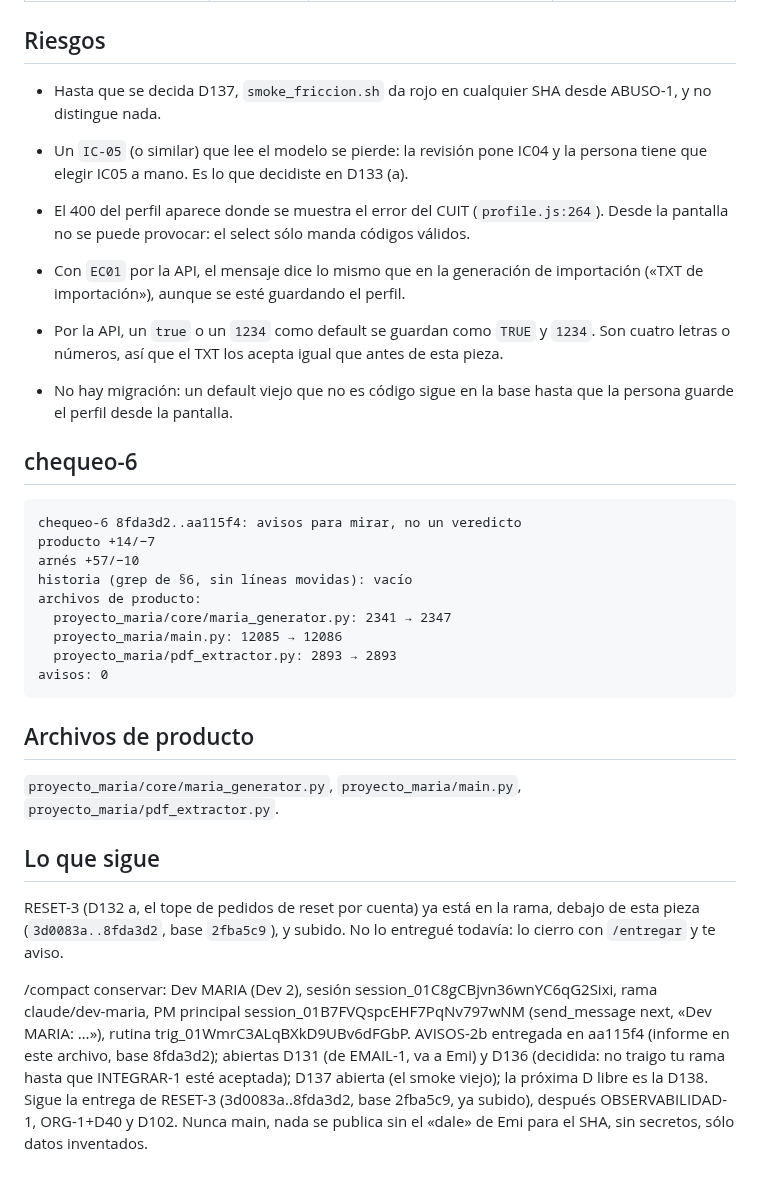
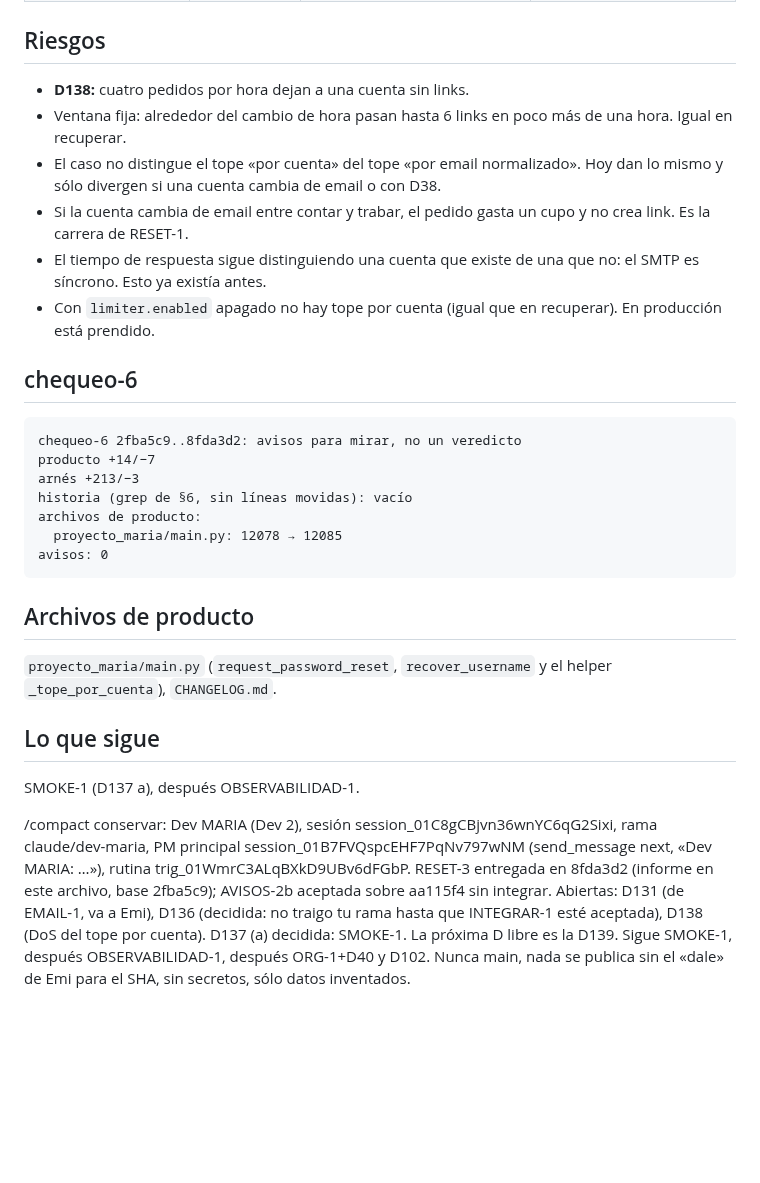
Before and after one commit to Memu007/CDI-vuce-, a Markdown page: docs/pm/PARA-PM-2.md, the part around one of its changes. GitHub-like rendering; blank space fills up the shorter version.

````diff
--- a/docs/pm/PARA-PM-2.md
+++ b/docs/pm/PARA-PM-2.md
@@ -160,45 +137,38 @@ reproducciones lo declaran no corrido.
 
 ## Riesgos
 
-- Hasta que se decida D137, `smoke_friccion.sh` da rojo en cualquier SHA
-  desde ABUSO-1, y no distingue nada.
-
-- Un `IC-05` (o similar) que lee el modelo se pierde: la revisión pone IC04
-  y la persona tiene que elegir IC05 a mano. Es lo que decidiste en D133 (a).
-- El 400 del perfil aparece donde se muestra el error del CUIT
-  (`profile.js:264`). Desde la pantalla no se puede provocar: el select sólo
-  manda códigos válidos.
-- Con `EC01` por la API, el mensaje dice lo mismo que en la generación de
-  importación («TXT de importación»), aunque se esté guardando el perfil.
-- Por la API, un `true` o un `1234` como default se guardan como `TRUE` y
-  `1234`. Son cuatro letras o números, así que el TXT los acepta igual que
-  antes de esta pieza.
-- No hay migración: un default viejo que no es código sigue en la base hasta
-  que la persona guarde el perfil desde la pantalla.
+- **D138:** cuatro pedidos por hora dejan a una cuenta sin links.
+- Ventana fija: alrededor del cambio de hora pasan hasta 6 links en poco
+  más de una hora. Igual en recuperar.
+- El caso no distingue el tope «por cuenta» del tope «por email
+  normalizado». Hoy dan lo mismo y sólo divergen si una cuenta cambia de
+  email o con D38.
+- Si la cuenta cambia de email entre contar y trabar, el pedido gasta un
+  cupo y no crea link. Es la carrera de RESET-1.
+- El tiempo de respuesta sigue distinguiendo una cuenta que existe de una
+  que no: el SMTP es síncrono. Esto ya existía antes.
+- Con `limiter.enabled` apagado no hay tope por cuenta (igual que en
+  recuperar). En producción está prendido.
 
 ## chequeo-6
 
 ```
-chequeo-6 8fda3d2..aa115f4: avisos para mirar, no un veredicto
+chequeo-6 2fba5c9..8fda3d2: avisos para mirar, no un veredicto
 producto +14/−7
-arnés +57/−10
+arnés +213/−3
 historia (grep de §6, sin líneas movidas): vacío
 archivos de producto:
-  proyecto_maria/core/maria_generator.py: 2341 → 2347
-  proyecto_maria/main.py: 12085 → 12086
-  proyecto_maria/pdf_extractor.py: 2893 → 2893
+  proyecto_maria/main.py: 12078 → 12085
 avisos: 0
 ```
 
 ## Archivos de producto
 
-`proyecto_maria/core/maria_generator.py`, `proyecto_maria/main.py`,
-`proyecto_maria/pdf_extractor.py`.
+`proyecto_maria/main.py` (`request_password_reset`, `recover_username` y el
+helper `_tope_por_cuenta`), `CHANGELOG.md`.
 
 ## Lo que sigue
 
-RESET-3 (D132 a, el tope de pedidos de reset por cuenta) ya está en la
-rama, debajo de esta pieza (`3d0083a..8fda3d2`, base `2fba5c9`), y subido.
-No lo entregué todavía: lo cierro con `/entregar` y te aviso.
+SMOKE-1 (D137 a), después OBSERVABILIDAD-1.
 
-/compact conservar: Dev MARIA (Dev 2), sesión session_01C8gCBjvn36wnYC6qG2Sixi, rama claude/dev-maria, PM principal session_01B7FVQspcEHF7PqNv797wNM (send_message next, «Dev MARIA: …»), rutina trig_01WmrC3ALqBXkD9UBv6dFGbP. AVISOS-2b entregada en aa115f4 (informe en este archivo, base 8fda3d2); abiertas D131 (de EMAIL-1, va a Emi) y D136 (decidida: no traigo tu rama hasta que INTEGRAR-1 esté aceptada); D137 abierta (el smoke viejo); la próxima D libre es la D138. Sigue la entrega de RESET-3 (3d0083a..8fda3d2, base 2fba5c9, ya subido), después OBSERVABILIDAD-1, ORG-1+D40 y D102. Nunca main, nada se publica sin el «dale» de Emi para el SHA, sin secretos, sólo datos inventados.
+/compact conservar: Dev MARIA (Dev 2), sesión session_01C8gCBjvn36wnYC6qG2Sixi, rama claude/dev-maria, PM principal session_01B7FVQspcEHF7PqNv797wNM (send_message next, «Dev MARIA: …»), rutina trig_01WmrC3ALqBXkD9UBv6dFGbP. RESET-3 entregada en 8fda3d2 (informe en este archivo, base 2fba5c9); AVISOS-2b aceptada sobre aa115f4 sin integrar. Abiertas: D131 (de EMAIL-1, va a Emi), D136 (decidida: no traigo tu rama hasta que INTEGRAR-1 esté aceptada), D138 (DoS del tope por cuenta). D137 (a) decidida: SMOKE-1. La próxima D libre es la D139. Sigue SMOKE-1, después OBSERVABILIDAD-1, después ORG-1+D40 y D102. Nunca main, nada se publica sin el «dale» de Emi para el SHA, sin secretos, sólo datos inventados.
````
Also changed, not shown: other parts of docs/pm/PARA-PM-2.md (+86 -109 lines).
